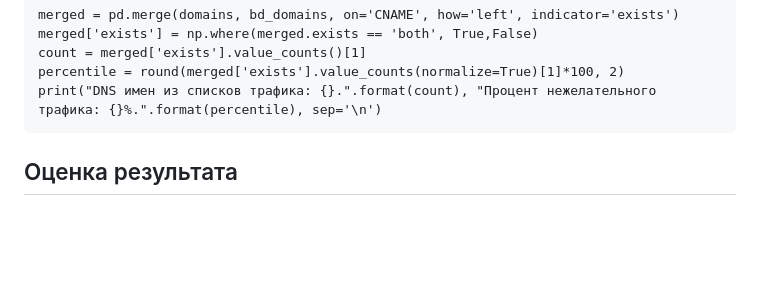
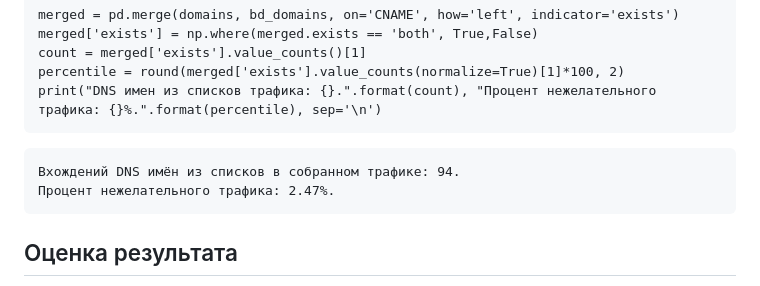
Before and after one commit to Smipos/Sistemi_auth_and_defend, a Markdown page: lab2/lab2.md, the part around the change. Rendered like a GitHub page; blank space fills up the shorter version.

````diff
--- a/lab2/lab2.md
+++ b/lab2/lab2.md
@@ -61,7 +61,10 @@ count = merged['exists'].value_counts()[1]
 percentile = round(merged['exists'].value_counts(normalize=True)[1]*100, 2)
 print("DNS имен из списков трафика: {}.".format(count), "Процент нежелательного трафика: {}%.".format(percentile), sep='\n')
 ```
-
+```
+Вхождений DNS имён из списков в собранном трафике: 94.
+Процент нежелательного трафика: 2.47%.
+```
 ## Оценка результата
 В результате лабораторной работы научился определять нежелательный трафик.
 
````
